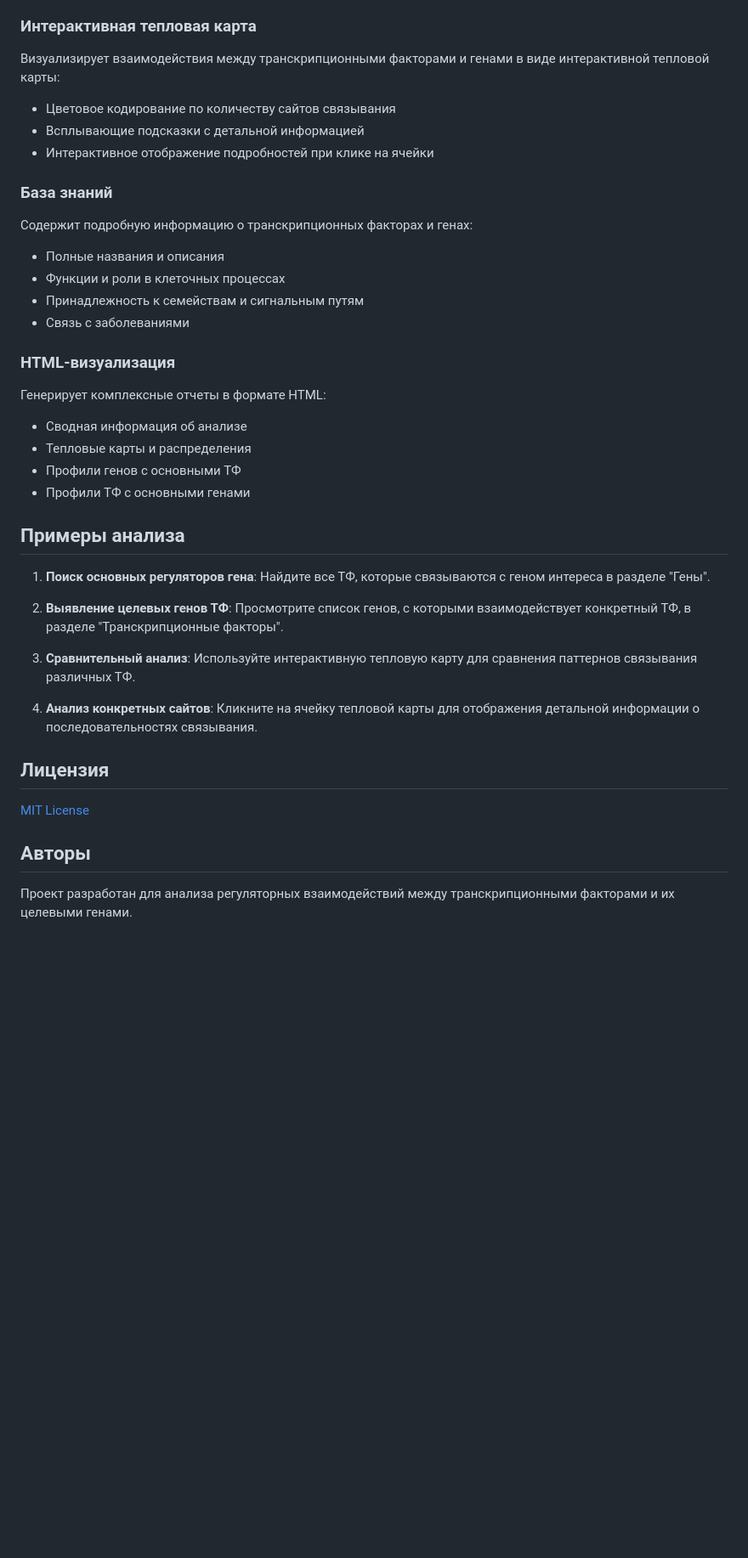
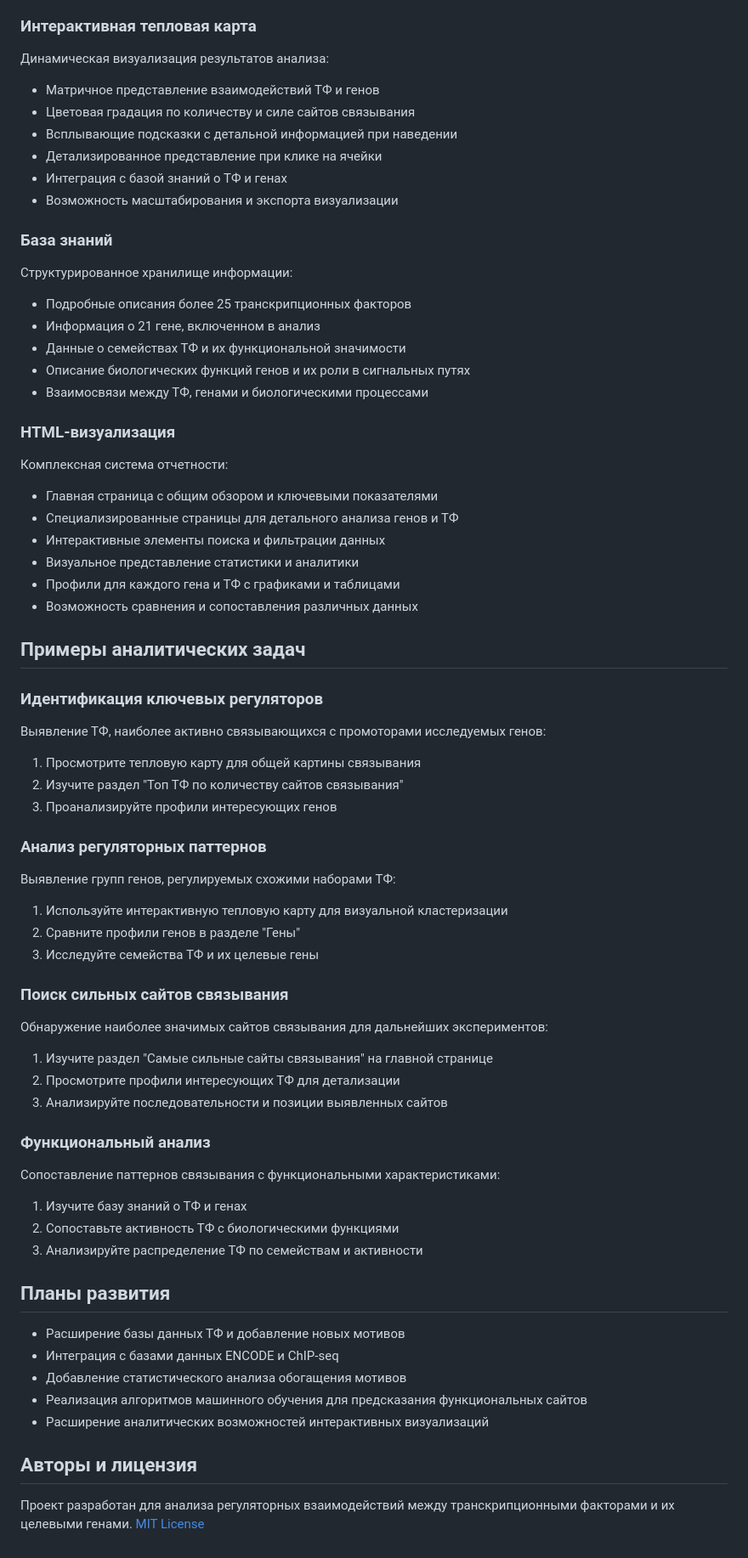
Before and after one commit to rldyourmnd/genom, a Markdown page: README.md, the part around one of its changes. Shown at 85% size. Rendered like a GitHub page; blank space fills up the shorter version.

```diff
--- a/README.md
+++ b/README.md
@@ -76,40 +113,64 @@ python main.py --help
 
 ### Интерактивная тепловая карта
-Визуализирует взаимодействия между транскрипционными факторами и генами в виде интерактивной тепловой карты:
-- Цветовое кодирование по количеству сайтов связывания
-- Всплывающие подсказки с детальной информацией
-- Интерактивное отображение подробностей при клике на ячейки
+Динамическая визуализация результатов анализа:
+- Матричное представление взаимодействий ТФ и генов
+- Цветовая градация по количеству и силе сайтов связывания
+- Всплывающие подсказки с детальной информацией при наведении
+- Детализированное представление при клике на ячейки
+- Интеграция с базой знаний о ТФ и генах
+- Возможность масштабирования и экспорта визуализации
 
 ### База знаний
-Содержит подробную информацию о транскрипционных факторах и генах:
-- Полные названия и описания
-- Функции и роли в клеточных процессах
-- Принадлежность к семействам и сигнальным путям
-- Связь с заболеваниями
+Структурированное хранилище информации:
+- Подробные описания более 25 транскрипционных факторов
+- Информация о 21 гене, включенном в анализ
+- Данные о семействах ТФ и их функциональной значимости
+- Описание биологических функций генов и их роли в сигнальных путях
+- Взаимосвязи между ТФ, генами и биологическими процессами
 
 ### HTML-визуализация
-Генерирует комплексные отчеты в формате HTML:
-- Сводная информация об анализе
-- Тепловые карты и распределения
-- Профили генов с основными ТФ
-- Профили ТФ с основными генами
+Комплексная система отчетности:
+- Главная страница с общим обзором и ключевыми показателями
+- Специализированные страницы для детального анализа генов и ТФ
+- Интерактивные элементы поиска и фильтрации данных
+- Визуальное представление статистики и аналитики
+- Профили для каждого гена и ТФ с графиками и таблицами
+- Возможность сравнения и сопоставления различных данных
 
-## Примеры анализа
+## Примеры аналитических задач
 
-1. **Поиск основных регуляторов гена**:
-   Найдите все ТФ, которые связываются с геном интереса в разделе "Гены".
+### Идентификация ключевых регуляторов
+Выявление ТФ, наиболее активно связывающихся с промоторами исследуемых генов:
+1. Просмотрите тепловую карту для общей картины связывания
+2. Изучите раздел "Топ ТФ по количеству сайтов связывания"
+3. Проанализируйте профили интересующих генов
 
-2. **Выявление целевых генов ТФ**:
-   Просмотрите список генов, с которыми взаимодействует конкретный ТФ, в разделе "Транскрипционные факторы".
+### Анализ регуляторных паттернов
+Выявление групп генов, регулируемых схожими наборами ТФ:
+1. Используйте интерактивную тепловую карту для визуальной кластеризации
+2. Сравните профили генов в разделе "Гены"
+3. Исследуйте семейства ТФ и их целевые гены
 
-3. **Сравнительный анализ**:
-   Используйте интерактивную тепловую карту для сравнения паттернов связывания различных ТФ.
+### Поиск сильных сайтов связывания
+Обнаружение наиболее значимых сайтов связывания для дальнейших экспериментов:
+1. Изучите раздел "Самые сильные сайты связывания" на главной странице
+2. Просмотрите профили интересующих ТФ для детализации
+3. Анализируйте последовательности и позиции выявленных сайтов
 
-4. **Анализ конкретных сайтов**:
-   Кликните на ячейку тепловой карты для отображения детальной информации о последовательностях связывания.
+### Функциональный анализ
+Сопоставление паттернов связывания с функциональными характеристиками:
+1. Изучите базу знаний о ТФ и генах
+2. Сопоставьте активность ТФ с биологическими функциями
+3. Анализируйте распределение ТФ по семействам и активности
 
-## Лицензия
+## Планы развития
+
+- Расширение базы данных ТФ и добавление новых мотивов
+- Интеграция с базами данных ENCODE и ChIP-seq
+- Добавление статистического анализа обогащения мотивов
+- Реализация алгоритмов машинного обучения для предсказания функциональных сайтов
+- Расширение аналитических возможностей интерактивных визуализаций
+
+## Авторы и лицензия
+Проект разработан для анализа регуляторных взаимодействий между транскрипционными факторами и их целевыми генами.
 [MIT License](LICENSE)
-
-## Авторы
-Проект разработан для анализа регуляторных взаимодействий между транскрипционными факторами и их целевыми генами.
```
Also changed, not shown: other parts of README.md (+60 -23 lines).
